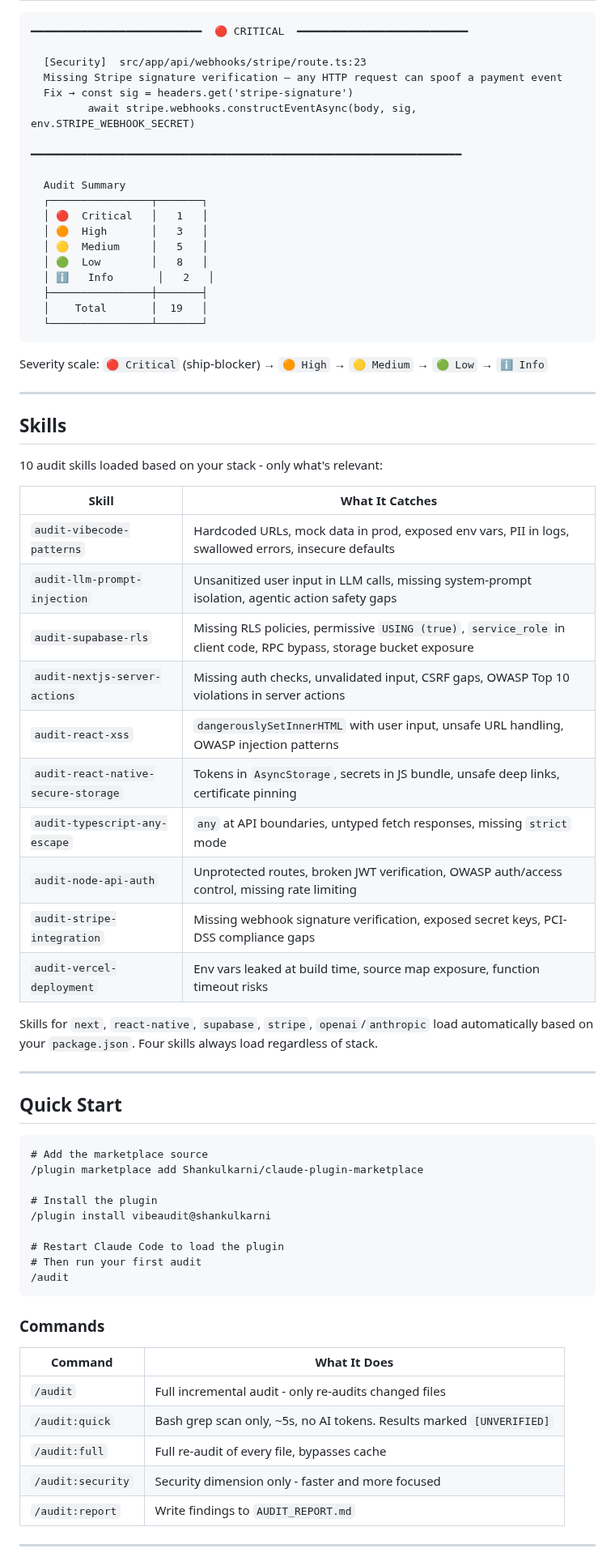
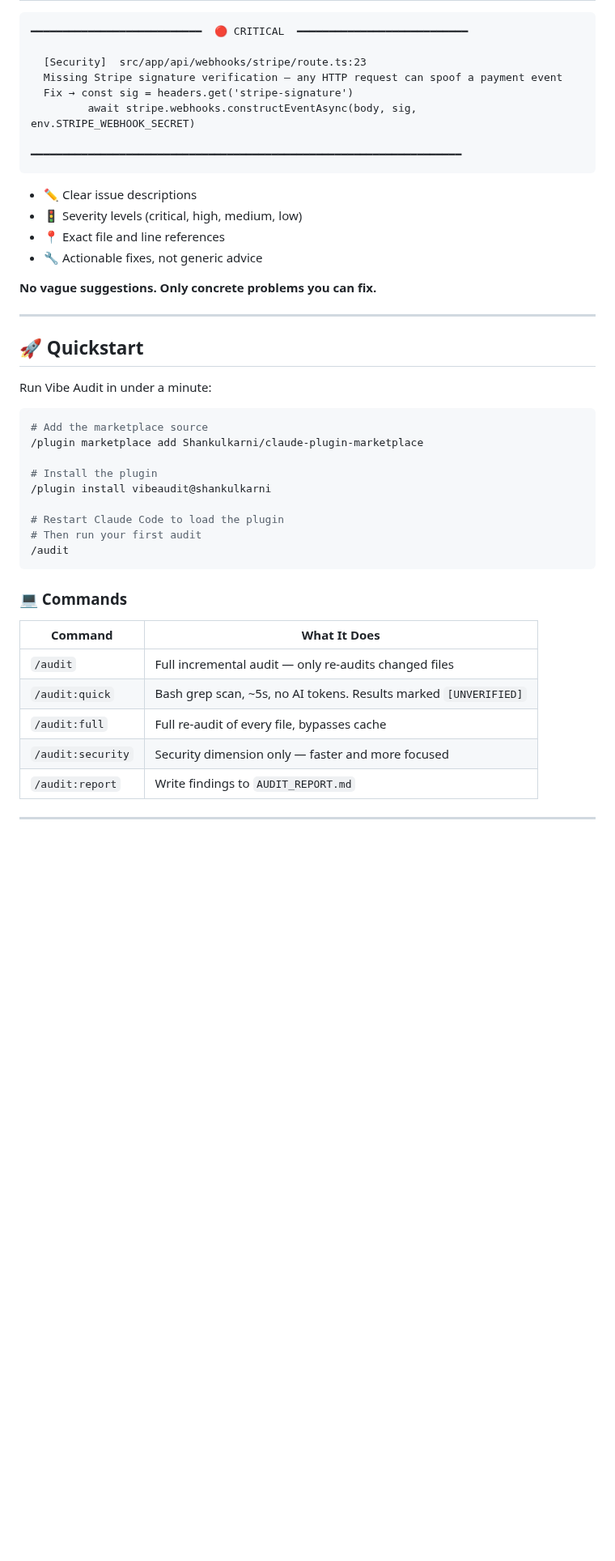
Before and after one commit to Shankulkarni/vibe-audit, a Markdown page: README.md, the part around one of its changes. Shown at 81% size. Rendered like a GitHub page; blank space fills up the shorter version.

````diff
--- a/README.md
+++ b/README.md
@@ -69,47 +32,23 @@ Every finding is tagged with one of six dimensions:
          await stripe.webhooks.constructEventAsync(body, sig, env.STRIPE_WEBHOOK_SECRET)
 
 ━━━━━━━━━━━━━━━━━━━━━━━━━━━━━━━━━━━━━━━━━━━━━━━━━━━━━━━━━━━━━━━━━━━━
-
-  Audit Summary
-  ┌────────────────┬───────┐
-  │ 🔴  Critical   │   1   │
-  │ 🟠  High       │   3   │
-  │ 🟡  Medium     │   5   │
-  │ 🟢  Low        │   8   │
-  │ ℹ️   Info       │   2   │
-  ├────────────────┼───────┤
-  │    Total       │  19   │
-  └────────────────┴───────┘
 ```
 
-Severity scale: `🔴 Critical` (ship-blocker) → `🟠 High` → `🟡 Medium` → `🟢 Low` → `ℹ️ Info`
+- ✏️ Clear issue descriptions
+- 🚦 Severity levels (critical, high, medium, low)
+- 📍 Exact file and line references
+- 🔧 Actionable fixes, not generic advice
+
+**No vague suggestions. Only concrete problems you can fix.**
+
 
 ---
 
-## Skills
+## 🚀 Quickstart
 
-10 audit skills loaded based on your stack - only what's relevant:
+Run Vibe Audit in under a minute:
 
-| Skill | What It Catches |
-|-------|-----------------|
-| `audit-vibecode-patterns` | Hardcoded URLs, mock data in prod, exposed env vars, PII in logs, swallowed errors, insecure defaults |
-| `audit-llm-prompt-injection` | Unsanitized user input in LLM calls, missing system-prompt isolation, agentic action safety gaps |
-| `audit-supabase-rls` | Missing RLS policies, permissive `USING (true)`, `service_role` in client code, RPC bypass, storage bucket exposure |
-| `audit-nextjs-server-actions` | Missing auth checks, unvalidated input, CSRF gaps, OWASP Top 10 violations in server actions |
-| `audit-react-xss` | `dangerouslySetInnerHTML` with user input, unsafe URL handling, OWASP injection patterns |
-| `audit-react-native-secure-storage` | Tokens in `AsyncStorage`, secrets in JS bundle, unsafe deep links, certificate pinning |
-| `audit-typescript-any-escape` | `any` at API boundaries, untyped fetch responses, missing `strict` mode |
-| `audit-node-api-auth` | Unprotected routes, broken JWT verification, OWASP auth/access control, missing rate limiting |
-| `audit-stripe-integration` | Missing webhook signature verification, exposed secret keys, PCI-DSS compliance gaps |
-| `audit-vercel-deployment` | Env vars leaked at build time, source map exposure, function timeout risks |
-
-Skills for `next`, `react-native`, `supabase`, `stripe`, `openai`/`anthropic` load automatically based on your `package.json`. Four skills always load regardless of stack.
-
----
-
-## Quick Start
-
-```
+```bash
 # Add the marketplace source
 /plugin marketplace add Shankulkarni/claude-plugin-marketplace
 
@@ -121,15 +60,15 @@ Skills for `next`, `react-native`, `supabase`, `stripe`, `openai`/`anthropic` lo
 /audit
 ```
 
-### Commands
+### 💻 Commands
 
-| Command | What It Does                                                          |
-|---------|-----------------------------------------------------------------------|
-| `/audit` | Full incremental audit - only re-audits changed files                 |
-| `/audit:quick` | Bash grep scan only, ~5s, no AI tokens. Results marked `[UNVERIFIED]` |
-| `/audit:full` | Full re-audit of every file, bypasses cache                           |
-| `/audit:security` | Security dimension only - faster and more focused                     |
-| `/audit:report` | Write findings to `AUDIT_REPORT.md`                                   |
+| Command | What It Does |
+|---------|-------------|
+| `/audit` | Full incremental audit — only re-audits changed files |
+| `/audit:quick` | Bash grep scan, ~5s, no AI tokens. Results marked `[UNVERIFIED]` |
+| `/audit:full` | Full re-audit of every file, bypasses cache |
+| `/audit:security` | Security dimension only — faster and more focused |
+| `/audit:report` | Write findings to `AUDIT_REPORT.md` |
 
 ---
 
````
Also changed, not shown: other parts of README.md (+44 -64 lines), docs/coverage.md (added, +35 -0 lines), docs/skills.md (added, +36 -0 lines), vibe-audit-pillars.png (added).
